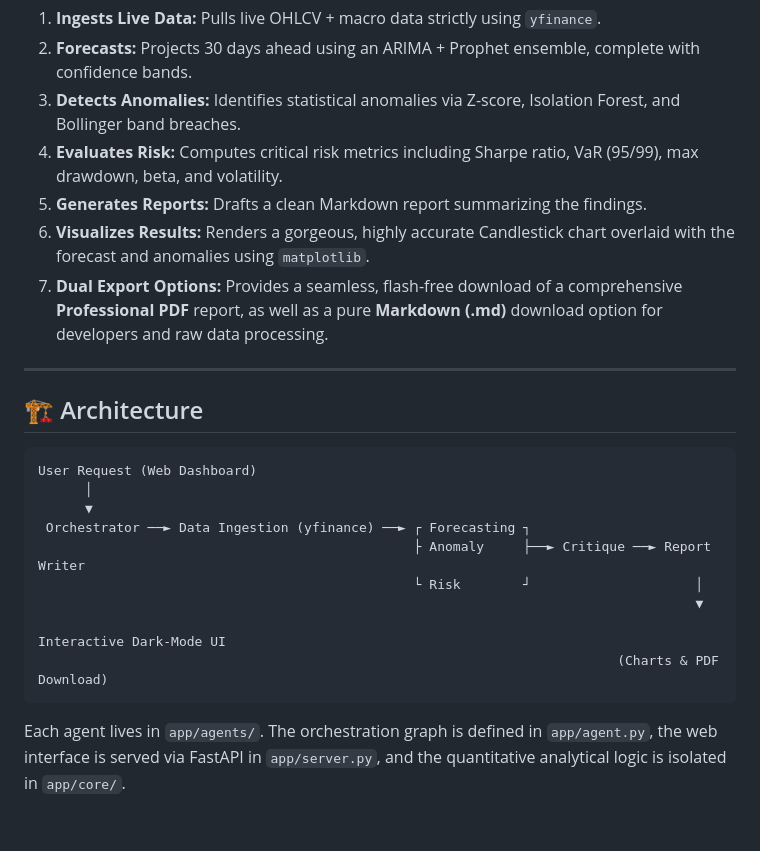
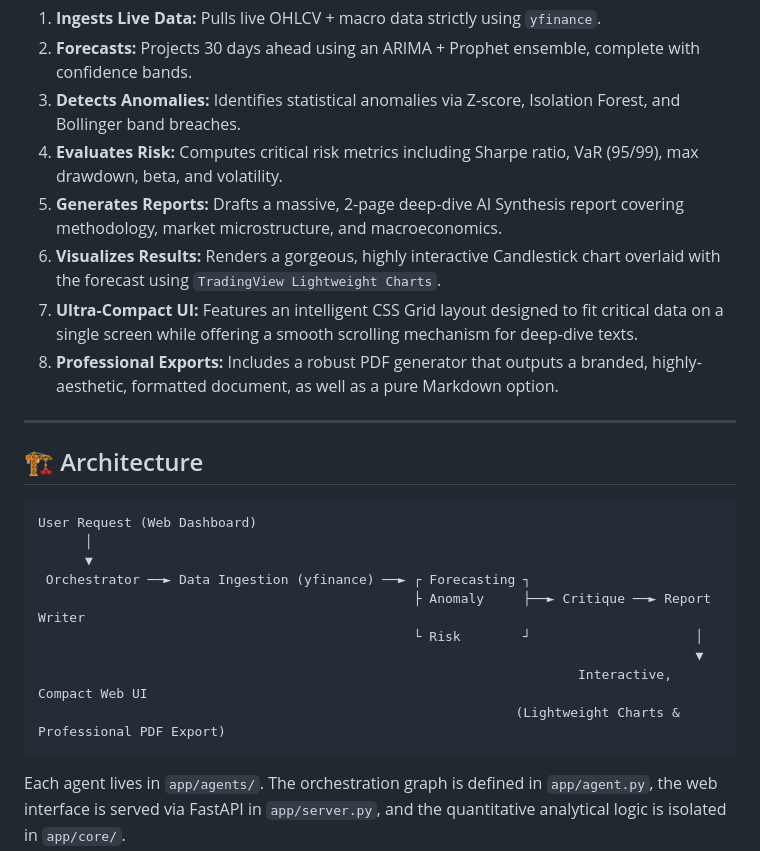
Before and after one commit to diako-rnj/insight-engine, a Markdown page: README.md, the part around the change. GitHub-like rendering; blank space fills up the shorter version.

Commit message:
docs: update README with new UI, charting, and PDF export details

````diff
--- a/README.md
+++ b/README.md
@@ -26,9 +26,10 @@ The agent pipeline automatically:
 2. **Forecasts:** Projects 30 days ahead using an ARIMA + Prophet ensemble, complete with confidence bands.
 3. **Detects Anomalies:** Identifies statistical anomalies via Z-score, Isolation Forest, and Bollinger band breaches.
 4. **Evaluates Risk:** Computes critical risk metrics including Sharpe ratio, VaR (95/99), max drawdown, beta, and volatility.
-5. **Generates Reports:** Drafts a clean Markdown report summarizing the findings.
-6. **Visualizes Results:** Renders a gorgeous, highly accurate Candlestick chart overlaid with the forecast and anomalies using `matplotlib`.
-7. **Dual Export Options:** Provides a seamless, flash-free download of a comprehensive **Professional PDF** report, as well as a pure **Markdown (.md)** download option for developers and raw data processing.
+5. **Generates Reports:** Drafts a massive, 2-page deep-dive AI Synthesis report covering methodology, market microstructure, and macroeconomics.
+6. **Visualizes Results:** Renders a gorgeous, highly interactive Candlestick chart overlaid with the forecast using `TradingView Lightweight Charts`.
+7. **Ultra-Compact UI:** Features an intelligent CSS Grid layout designed to fit critical data on a single screen while offering a smooth scrolling mechanism for deep-dive texts.
+8. **Professional Exports:** Includes a robust PDF generator that outputs a branded, highly-aesthetic, formatted document, as well as a pure Markdown option.
 
 ---
 
@@ -42,8 +43,8 @@ User Request (Web Dashboard)
                                                 ├ Anomaly     ├──► Critique ──► Report Writer
                                                 └ Risk        ┘                     │
                                                                                     ▼
-                                                                              Interactive Dark-Mode UI
-                                                                          (Charts & PDF Download)
+                                                                     Interactive, Compact Web UI
+                                                             (Lightweight Charts & Professional PDF Export)
 ```
 
 Each agent lives in `app/agents/`. The orchestration graph is defined in `app/agent.py`, the web interface is served via FastAPI in `app/server.py`, and the quantitative analytical logic is isolated in `app/core/`.
````
